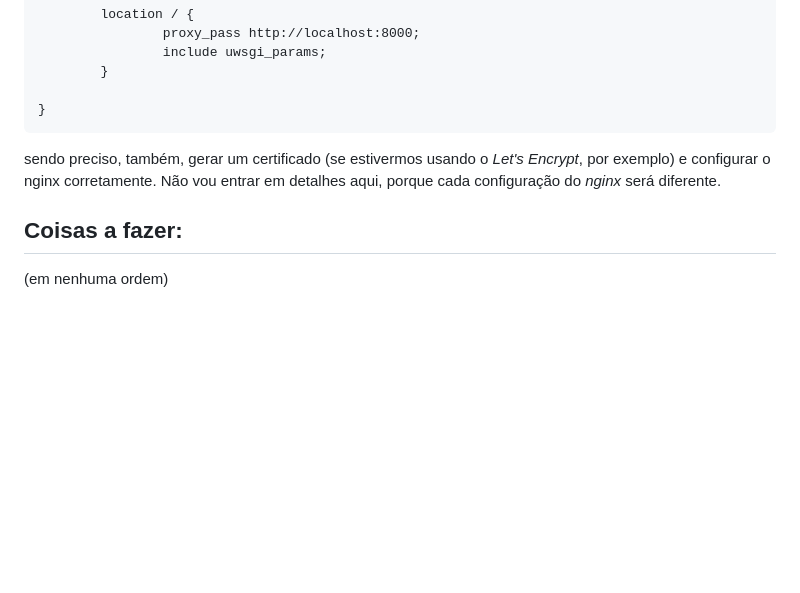
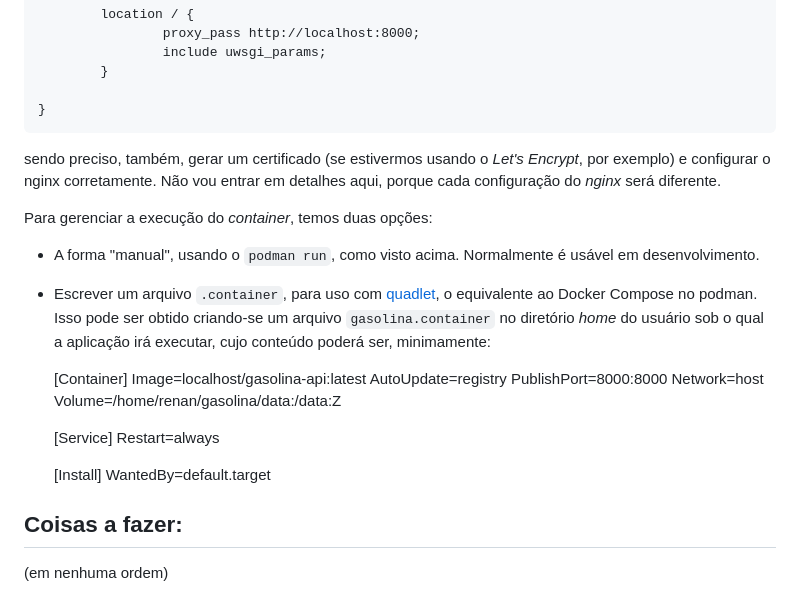
Before and after one commit to renanbirck/gasolina, a Markdown page: README.md, the part around the change. Drawn GitHub-style; blank space fills up the shorter version.

Commit message:
fix(README): adicionei sobre o uso de quadlets

```diff
--- a/README.md
+++ b/README.md
@@ -69,6 +69,24 @@ Um mínimo exemplo de configuração do _nginx_ é:
 
 sendo preciso, também, gerar um certificado (se estivermos usando o _Let's Encrypt_, por exemplo) e configurar o nginx corretamente. Não vou entrar em detalhes aqui, porque cada configuração do _nginx_ será diferente.
 
+Para gerenciar a execução do _container_, temos duas opções:
+
+* A forma "manual", usando o `podman run`, como visto acima. Normalmente é usável em desenvolvimento.
+* Escrever um arquivo `.container`, para uso com [quadlet](https://www.redhat.com/en/blog/quadlet-podman), o equivalente ao Docker Compose no podman. Isso pode ser obtido criando-se um arquivo `gasolina.container` no diretório _home_ do usuário sob o qual a aplicação irá executar, cujo conteúdo poderá ser, minimamente:
+
+    [Container]
+    Image=localhost/gasolina-api:latest
+    AutoUpdate=registry
+    PublishPort=8000:8000
+    Network=host
+    Volume=/home/renan/gasolina/data:/data:Z
+
+    [Service]
+    Restart=always
+
+    [Install]
+    WantedBy=default.target
+
 ## Coisas a fazer:
 
 (em nenhuma ordem)
```
